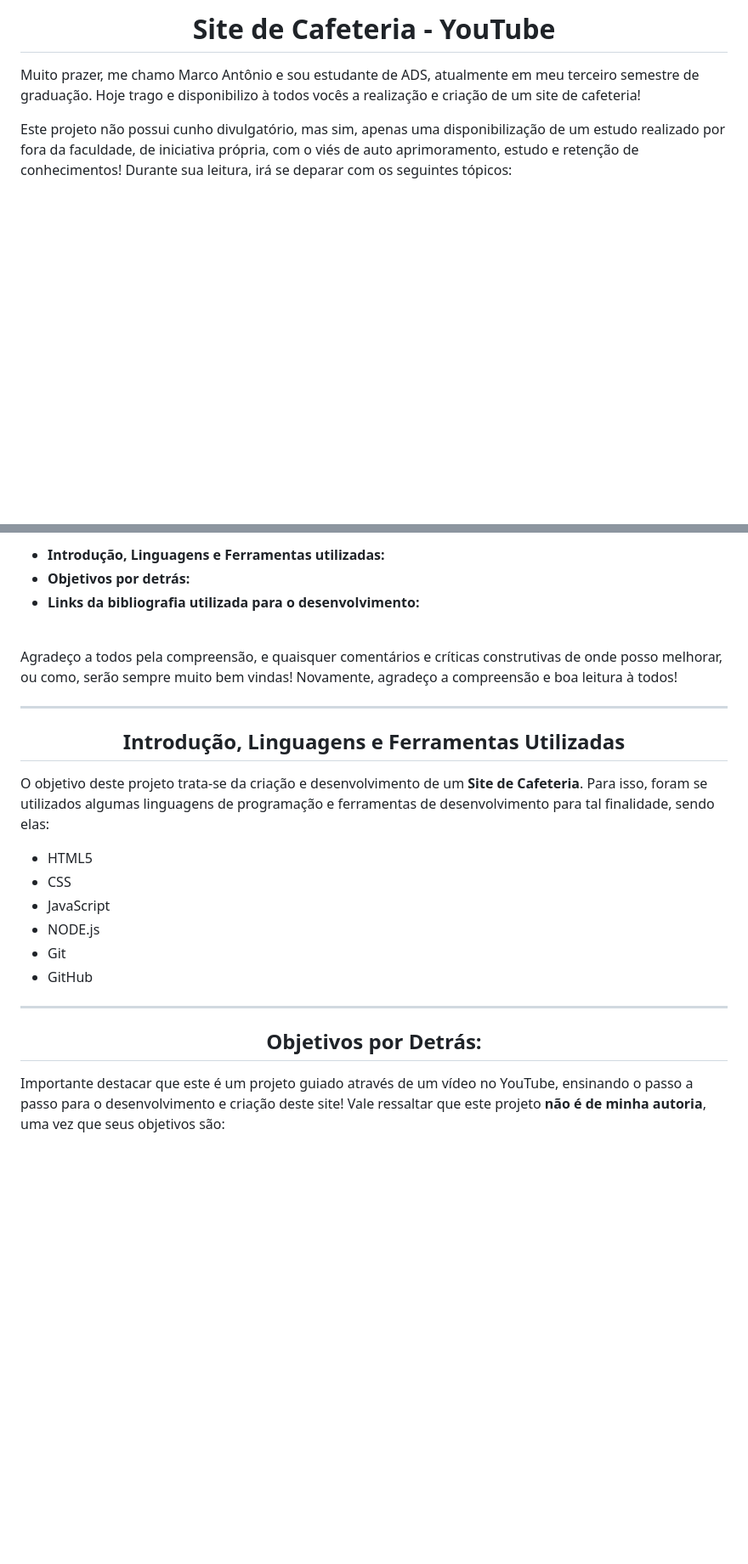
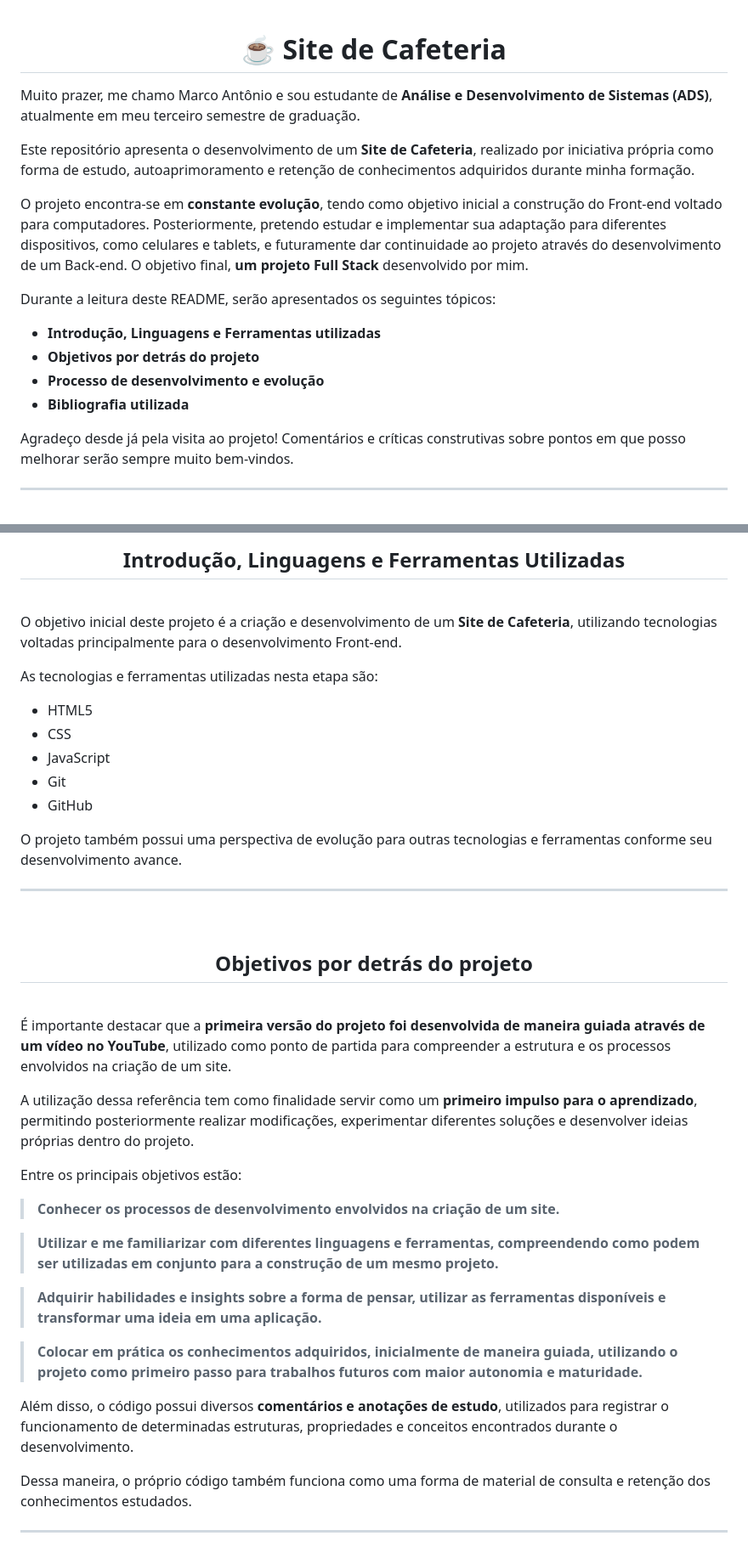
Before and after one commit to MarcoAntonio16AS/Projeto-Cafeteria---YT, a Markdown page: README.md, 2 parts joined by grey strips. Shown at 85% size. GitHub-like rendering; blank space fills up the shorter version.

Commit message:
Arrumando README
Updated README to enhance project description and structure.

```diff
--- a/README.md
+++ b/README.md
@@ -1,7 +1,23 @@
-<div align="center"><h1>Site de Cafeteria - YouTube</h1></div>
+<div align="center">
 
-Muito prazer, me chamo Marco Antônio e sou estudante de ADS, atualmente em meu terceiro semestre de graduação. Hoje trago e disponibilizo à todos vocês a realização e criação de um site de cafeteria!
+# ☕ Site de Cafeteria
 
-Este projeto não possui cunho divulgatório, mas sim, apenas uma disponibilização de um estudo realizado por fora da faculdade, de iniciativa própria, com o viés de auto aprimoramento, estudo e retenção de conhecimentos! Durante sua leitura, irá se deparar com os seguintes tópicos:
+</div>
 
+Muito prazer, me chamo Marco Antônio e sou estudante de **Análise e Desenvolvimento de Sistemas (ADS)**, atualmente em meu terceiro semestre de graduação.
+
+Este repositório apresenta o desenvolvimento de um **Site de Cafeteria**, realizado por iniciativa própria como forma de estudo, autoaprimoramento e retenção de conhecimentos adquiridos durante minha formação.
+
+O projeto encontra-se em **constante evolução**, tendo como objetivo inicial a construção do Front-end voltado para computadores. Posteriormente, pretendo estudar e implementar sua adaptação para diferentes dispositivos, como celulares e tablets, e futuramente dar continuidade ao projeto através do desenvolvimento de um Back-end. O objetivo final, **um projeto Full Stack** desenvolvido por mim.
+
+Durante a leitura deste README, serão apresentados os seguintes tópicos:
+
+- **Introdução, Linguagens e Ferramentas utilizadas**
+- **Objetivos por detrás do projeto**
+- **Processo de desenvolvimento e evolução**
+- **Bibliografia utilizada**
+
+Agradeço desde já pela visita ao projeto! Comentários e críticas construtivas sobre pontos em que posso melhorar serão sempre muito bem-vindos.
+
+---
 <br>
@@ -8,29 +25,45 @@ Este projeto não possui cunho divulgatório, mas sim, apenas uma disponibiliza
 
-  + **Introdução, Linguagens e Ferramentas utilizadas:**
-  + **Objetivos por detrás:**
-  + **Links da bibliografia utilizada para o desenvolvimento:**
+## Introdução, Linguagens e Ferramentas Utilizadas
+<br>
+</div>
 
+O objetivo inicial deste projeto é a criação e desenvolvimento de um **Site de Cafeteria**, utilizando tecnologias voltadas principalmente para o desenvolvimento Front-end.
+
+As tecnologias e ferramentas utilizadas nesta etapa são:
+
+- HTML5
+- CSS
+- JavaScript
+- Git
+- GitHub
+
+O projeto também possui uma perspectiva de evolução para outras tecnologias e ferramentas conforme seu desenvolvimento avance.
+
+---
 <br>
-Agradeço a todos pela compreensão, e quaisquer comentários e críticas construtivas de onde posso melhorar, ou como, serão sempre muito bem vindas! Novamente, agradeço a compreensão e boa leitura à todos!
+<div align="center">
 
-----------------------------------------------------------------------------------------------
+## Objetivos por detrás do projeto
+<br>
+</div>
 
-<div align="center"><h2>Introdução, Linguagens e Ferramentas Utilizadas</h2></div>
+É importante destacar que a **primeira versão do projeto foi desenvolvida de maneira guiada através de um vídeo no YouTube**, utilizado como ponto de partida para compreender a estrutura e os processos envolvidos na criação de um site.
 
-O objetivo deste projeto trata-se da criação e desenvolvimento de um **Site de Cafeteria**.
-Para isso, foram se utilizados algumas linguagens de programação e ferramentas de desenvolvimento para tal finalidade, sendo elas:
+A utilização dessa referência tem como finalidade servir como um **primeiro impulso para o aprendizado**, permitindo posteriormente realizar modificações, experimentar diferentes soluções e desenvolver ideias próprias dentro do projeto.
 
-+ HTML5
-+ CSS
-+ JavaScript
-+ NODE.js
-+ Git
-+ GitHub
+Entre os principais objetivos estão:
 
-----------------------------------------------------------------------------------------------
+> **Conhecer os processos de desenvolvimento envolvidos na criação de um site.**
 
-<div align="center"><h2>Objetivos por Detrás:</h2></div>
+> **Utilizar e me familiarizar com diferentes linguagens e ferramentas, compreendendo como podem ser utilizadas em conjunto para a construção de um mesmo projeto.**
 
-Importante destacar que este é um projeto guiado através de um vídeo no YouTube, ensinando o passo a passo para o desenvolvimento e criação deste site! Vale ressaltar que este projeto **não é de minha autoria**, uma vez que seus objetivos são:
+> **Adquirir habilidades e insights sobre a forma de pensar, utilizar as ferramentas disponíveis e transformar uma ideia em uma aplicação.**
 
+> **Colocar em prática os conhecimentos adquiridos, inicialmente de maneira guiada, utilizando o projeto como primeiro passo para trabalhos futuros com maior autonomia e maturidade.**
+
+Além disso, o código possui diversos **comentários e anotações de estudo**, utilizados para registrar o funcionamento de determinadas estruturas, propriedades e conceitos encontrados durante o desenvolvimento.
+
+Dessa maneira, o próprio código também funciona como uma forma de material de consulta e retenção dos conhecimentos estudados.
+
+---
 <br>
```
Also changed, not shown: other parts of README.md (+40 -11 lines).
